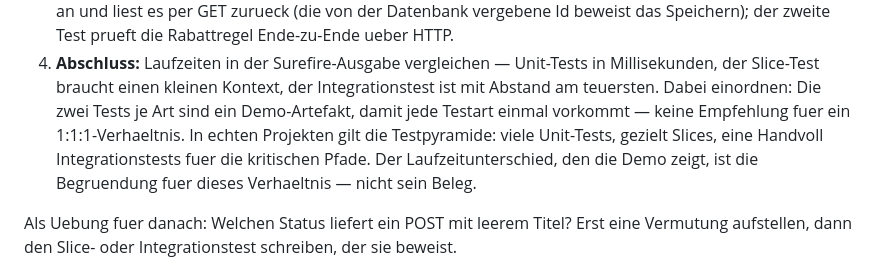
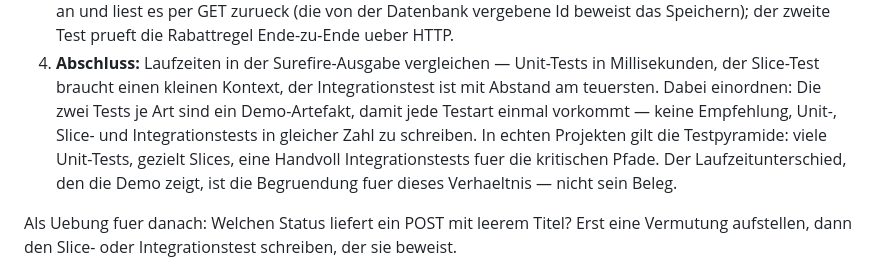
Before and after one commit to it-erben/training-spring-framework, a Markdown page: demos/sb-basics-testing-demo/README.md, the part around the change. GitHub-like rendering.

Commit message:
fix(basics): Missverstaendliche Verhaeltnis-Formulierung in Modul 04 praezisiert
Co-Authored-By: Claude Opus 5 (1M context) <noreply@anthropic.com>
Claude-Session: https://claude.ai/code/session_012DBij6aUmuFAQcvNboMmwi

```diff
--- a/demos/sb-basics-testing-demo/README.md
+++ b/demos/sb-basics-testing-demo/README.md
@@ -81,11 +81,12 @@ Ausgangspunkt ist die `-start`-Variante. Nach jedem Schritt laeuft
    Unit-Tests in Millisekunden, der Slice-Test braucht einen kleinen
    Kontext, der Integrationstest ist mit Abstand am teuersten. Dabei
    einordnen: Die zwei Tests je Art sind ein Demo-Artefakt, damit jede
-   Testart einmal vorkommt — keine Empfehlung fuer ein
-   1:1:1-Verhaeltnis. In echten Projekten gilt die Testpyramide: viele
-   Unit-Tests, gezielt Slices, eine Handvoll Integrationstests fuer die
-   kritischen Pfade. Der Laufzeitunterschied, den die Demo zeigt, ist
-   die Begruendung fuer dieses Verhaeltnis — nicht sein Beleg.
+   Testart einmal vorkommt — keine Empfehlung, Unit-, Slice- und
+   Integrationstests in gleicher Zahl zu schreiben. In echten Projekten
+   gilt die Testpyramide: viele Unit-Tests, gezielt Slices, eine
+   Handvoll Integrationstests fuer die kritischen Pfade. Der
+   Laufzeitunterschied, den die Demo zeigt, ist die Begruendung fuer
+   dieses Verhaeltnis — nicht sein Beleg.
 
 Als Uebung fuer danach: Welchen Status liefert ein POST mit leerem
 Titel? Erst eine Vermutung aufstellen, dann den Slice- oder
```
Also changed, not shown: slides/04_Testing/slides.md (+2 -2 lines).
